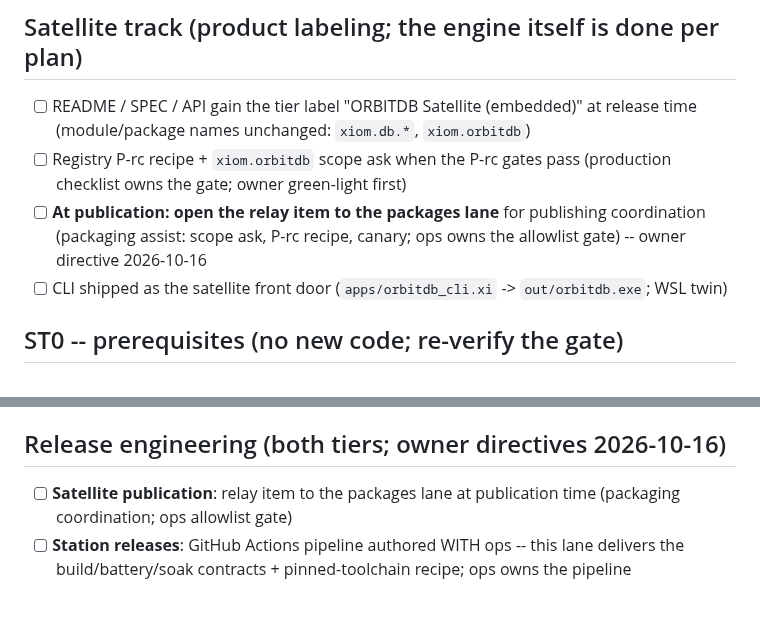
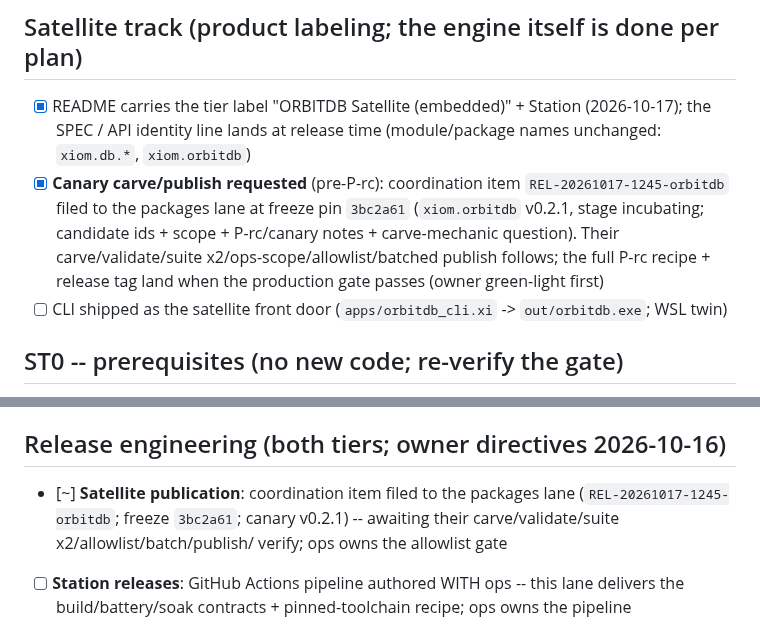
Before and after one commit to xiom-projects/xiom-orbitdb, a Markdown page: docs/checklists/two-tier.md, 2 parts joined by grey strips. Drawn GitHub-style; blank space fills up the shorter version.

```diff
--- a/docs/checklists/two-tier.md
+++ b/docs/checklists/two-tier.md
@@ -31,14 +31,16 @@
 
 ## Satellite track (product labeling; the engine itself is done per plan)
 
-- [ ] README / SPEC / API gain the tier label "ORBITDB Satellite (embedded)"
-      at release time (module/package names unchanged: `xiom.db.*`,
-      `xiom.orbitdb`)
-- [ ] Registry P-rc recipe + `xiom.orbitdb` scope ask when the P-rc gates
-      pass (production checklist owns the gate; owner green-light first)
-- [ ] **At publication: open the relay item to the packages lane** for
-      publishing coordination (packaging assist: scope ask, P-rc recipe,
-      canary; ops owns the allowlist gate) -- owner directive 2026-10-16
+- [x] README carries the tier label "ORBITDB Satellite (embedded)" +
+      Station (2026-10-17); the SPEC / API identity line lands at release
+      time (module/package names unchanged: `xiom.db.*`, `xiom.orbitdb`)
+- [x] **Canary carve/publish requested** (pre-P-rc): coordination item
+      `REL-20261017-1245-orbitdb` filed to the packages lane at freeze pin
+      `3bc2a61` (`xiom.orbitdb` v0.2.1, stage incubating; candidate ids +
+      scope + P-rc/canary notes + carve-mechanic question). Their
+      carve/validate/suite x2/ops-scope/allowlist/batched publish follows;
+      the full P-rc recipe + release tag land when the production gate
+      passes (owner green-light first)
 - [ ] CLI shipped as the satellite front door (`apps/orbitdb_cli.xi` ->
       `out/orbitdb.exe`; WSL twin)
 
@@ -148,8 +150,10 @@
 
 ## Release engineering (both tiers; owner directives 2026-10-16)
 
-- [ ] **Satellite publication**: relay item to the packages lane at
-      publication time (packaging coordination; ops allowlist gate)
+- [~] **Satellite publication**: coordination item filed to the packages
+      lane (`REL-20261017-1245-orbitdb`; freeze `3bc2a61`; canary v0.2.1)
+      -- awaiting their carve/validate/suite x2/allowlist/batch/publish/
+      verify; ops owns the allowlist gate
 - [ ] **Station releases**: GitHub Actions pipeline authored WITH ops --
       this lane delivers the build/battery/soak contracts + pinned-toolchain
       recipe; ops owns the pipeline
```
Also changed, not shown: README.md (+1 -1 lines), SESSION.md (+15 -0 lines).
